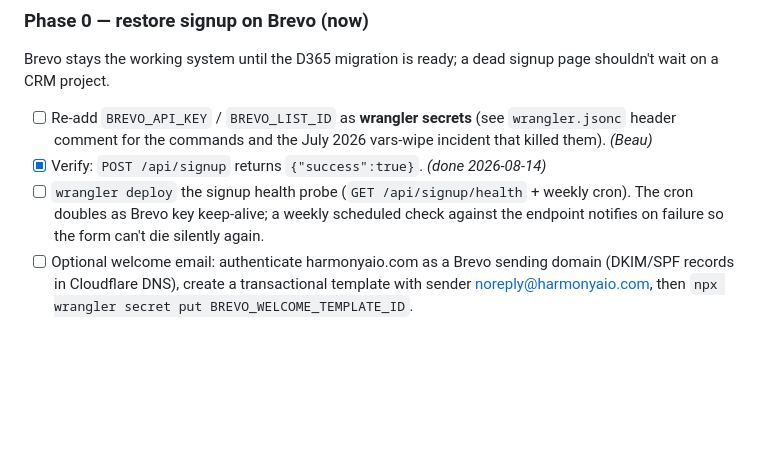
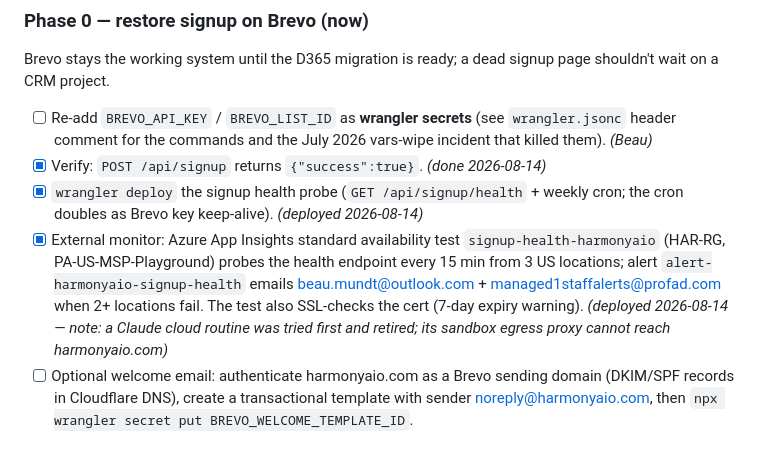
Before and after one commit to merch40/harmonyaio-web, a Markdown page: ROADMAP.md, the part around the change. Drawn GitHub-style; blank space fills up the shorter version.

Commit message:
ROADMAP: Azure availability test is the signup monitor of record
Deployed to HAR-RG (PA-US-MSP-Playground): App Insights standard webtest
signup-health-harmonyaio (15-min, 3 US locations, SSL check) + metric
alert emailing beau.mundt@outlook.com and managed1staffalerts@profad.com
on 2+ failed locations. The Claude cloud-routine approach was retired:
its sandbox egress proxy cannot reach harmonyaio.com.

Co-Authored-By: Claude Fable 5 <noreply@anthropic.com>

```diff
--- a/ROADMAP.md
+++ b/ROADMAP.md
@@ -26,9 +26,16 @@ page shouldn't wait on a CRM project.
       `wrangler.jsonc` header comment for the commands and the July 2026
       vars-wipe incident that killed them). *(Beau)*
 - [x] Verify: `POST /api/signup` returns `{"success":true}`. *(done 2026-08-14)*
-- [ ] `wrangler deploy` the signup health probe (`GET /api/signup/health` + weekly
-      cron). The cron doubles as Brevo key keep-alive; a weekly scheduled check
-      against the endpoint notifies on failure so the form can't die silently again.
+- [x] `wrangler deploy` the signup health probe (`GET /api/signup/health` + weekly
+      cron; the cron doubles as Brevo key keep-alive). *(deployed 2026-08-14)*
+- [x] External monitor: Azure App Insights standard availability test
+      `signup-health-harmonyaio` (HAR-RG, PA-US-MSP-Playground) probes the health
+      endpoint every 15 min from 3 US locations; alert
+      `alert-harmonyaio-signup-health` emails beau.mundt@outlook.com +
+      managed1staffalerts@profad.com when 2+ locations fail. The test also
+      SSL-checks the cert (7-day expiry warning). *(deployed 2026-08-14 —
+      note: a Claude cloud routine was tried first and retired; its sandbox
+      egress proxy cannot reach harmonyaio.com)*
 - [ ] Optional welcome email: authenticate harmonyaio.com as a Brevo sending
       domain (DKIM/SPF records in Cloudflare DNS), create a transactional
       template with sender noreply@harmonyaio.com, then
```
